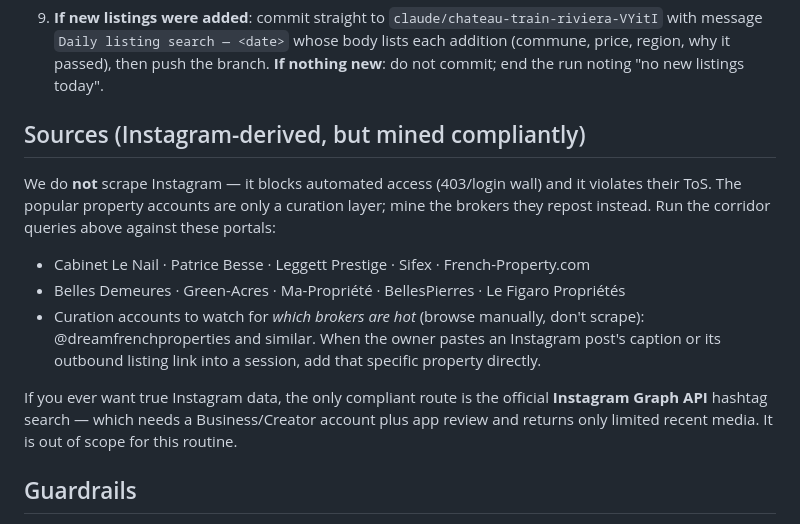
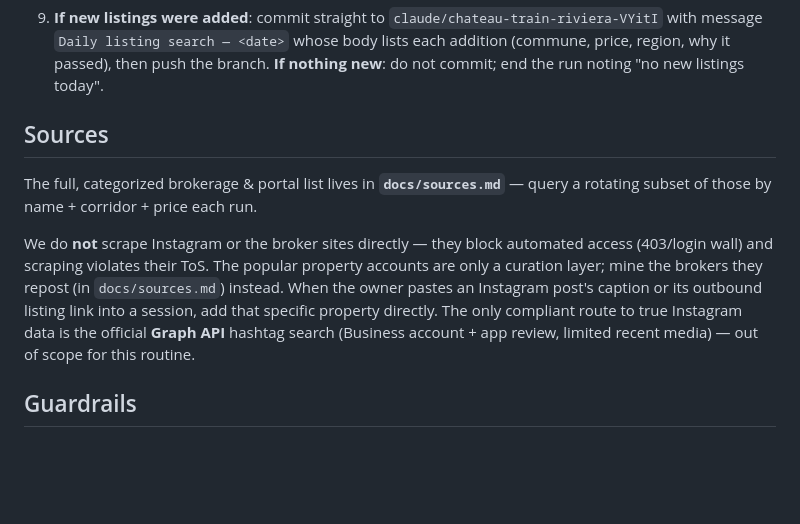
Before and after one commit to eskipo/HomeFinder, a Markdown page: docs/daily-search.md, the part around the change. Rendered like a GitHub page; blank space fills up the shorter version.

```diff
--- a/docs/daily-search.md
+++ b/docs/daily-search.md
@@ -43,20 +43,17 @@ committed straight to the working branch. Never overwrite or edit verified data.
    price, region, why it passed), then push the branch.
    **If nothing new**: do not commit; end the run noting "no new listings today".
 
-## Sources (Instagram-derived, but mined compliantly)
-We do **not** scrape Instagram — it blocks automated access (403/login wall) and it
-violates their ToS. The popular property accounts are only a curation layer; mine the
-brokers they repost instead. Run the corridor queries above against these portals:
+## Sources
+The full, categorized brokerage & portal list lives in **`docs/sources.md`** — query a
+rotating subset of those by name + corridor + price each run.
 
-- Cabinet Le Nail · Patrice Besse · Leggett Prestige · Sifex · French-Property.com
-- Belles Demeures · Green-Acres · Ma-Propriété · BellesPierres · Le Figaro Propriétés
-- Curation accounts to watch for *which brokers are hot* (browse manually, don't scrape):
-  @dreamfrenchproperties and similar. When the owner pastes an Instagram post's caption
-  or its outbound listing link into a session, add that specific property directly.
-
-If you ever want true Instagram data, the only compliant route is the official
-**Instagram Graph API** hashtag search — which needs a Business/Creator account plus app
-review and returns only limited recent media. It is out of scope for this routine.
+We do **not** scrape Instagram or the broker sites directly — they block automated
+access (403/login wall) and scraping violates their ToS. The popular property accounts
+are only a curation layer; mine the brokers they repost (in `docs/sources.md`) instead.
+When the owner pastes an Instagram post's caption or its outbound listing link into a
+session, add that specific property directly. The only compliant route to true Instagram
+data is the official **Graph API** hashtag search (Business account + app review, limited
+recent media) — out of scope for this routine.
 
 ## Guardrails
 - Portals (ParuVendu, French-Property, etc.) return 403 to automated fetch — rely on
```
Also changed, not shown: docs/sources.md (added, +78 -0 lines).
